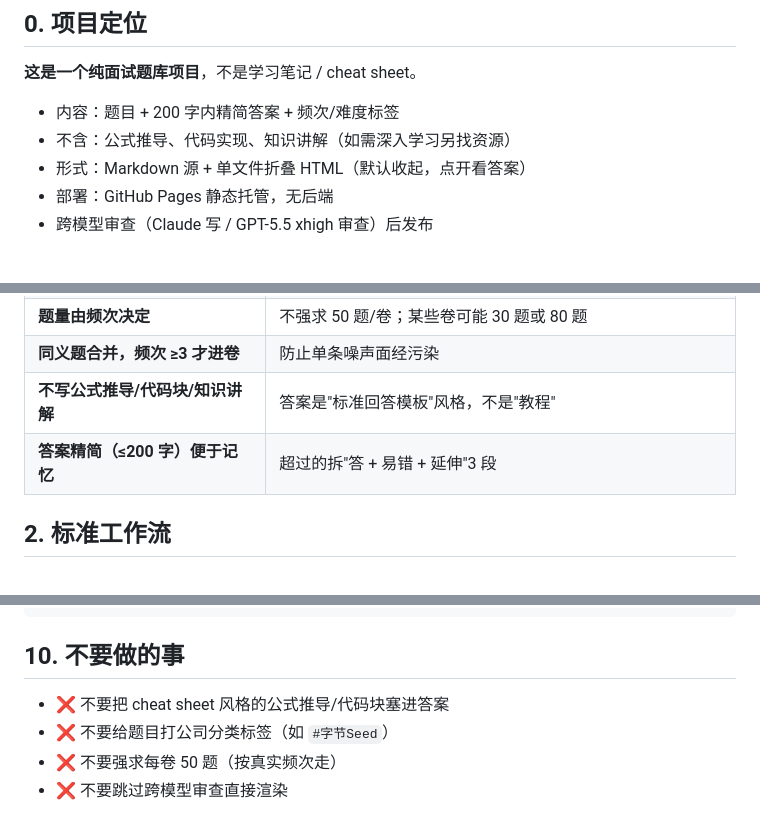
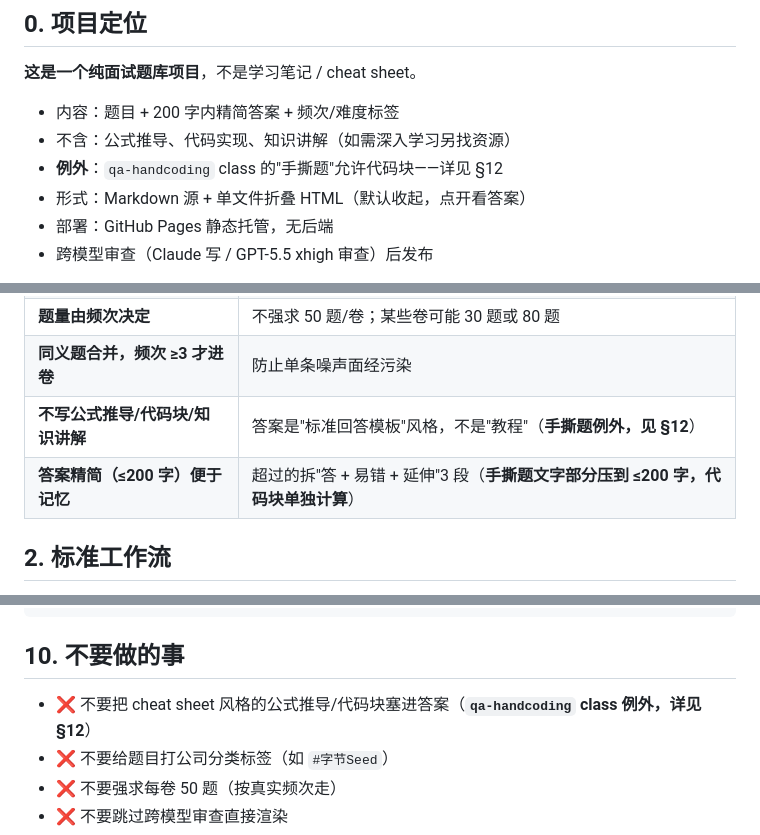
Before and after one commit to WinstonJQ/embodied_offer, a Markdown page: CLAUDE.md, 3 parts joined by grey strips. Drawn GitHub-style.

```diff
--- a/CLAUDE.md
+++ b/CLAUDE.md
@@ -9,6 +9,7 @@
 
 - 内容：题目 + 200 字内精简答案 + 频次/难度标签
 - 不含：公式推导、代码实现、知识讲解（如需深入学习另找资源）
+- **例外**：`qa-handcoding` class 的"手撕题"允许代码块——详见 §12
 - 形式：Markdown 源 + 单文件折叠 HTML（默认收起，点开看答案）
 - 部署：GitHub Pages 静态托管，无后端
 - 跨模型审查（Claude 写 / GPT-5.5 xhigh 审查）后发布
@@ -25,8 +26,8 @@
 | **不按公司分类** | 题目不打公司标签；公司只出现在 Phase 1 调研报告的来源备注里 |
 | **题量由频次决定** | 不强求 50 题/卷；某些卷可能 30 题或 80 题 |
 | **同义题合并，频次 ≥3 才进卷** | 防止单条噪声面经污染 |
-| **不写公式推导/代码块/知识讲解** | 答案是"标准回答模板"风格，不是"教程" |
-| **答案精简（≤200 字）便于记忆** | 超过的拆"答 + 易错 + 延伸"3 段 |
+| **不写公式推导/代码块/知识讲解** | 答案是"标准回答模板"风格，不是"教程"（**手撕题例外，见 §12**） |
+| **答案精简（≤200 字）便于记忆** | 超过的拆"答 + 易错 + 延伸"3 段（**手撕题文字部分压到 ≤200 字，代码块单独计算**） |
 
 ## 2. 标准工作流
 
@@ -201,7 +202,7 @@ git push origin master
 
 ## 10. 不要做的事
 
-- ❌ 不要把 cheat sheet 风格的公式推导/代码块塞进答案
+- ❌ 不要把 cheat sheet 风格的公式推导/代码块塞进答案（**`qa-handcoding` class 例外，详见 §12**）
 - ❌ 不要给题目打公司分类标签（如 `#字节Seed`）
 - ❌ 不要强求每卷 50 题（按真实频次走）
 - ❌ 不要跳过跨模型审查直接渲染
```
Also changed, not shown: other parts of CLAUDE.md (+73 -0 lines).
